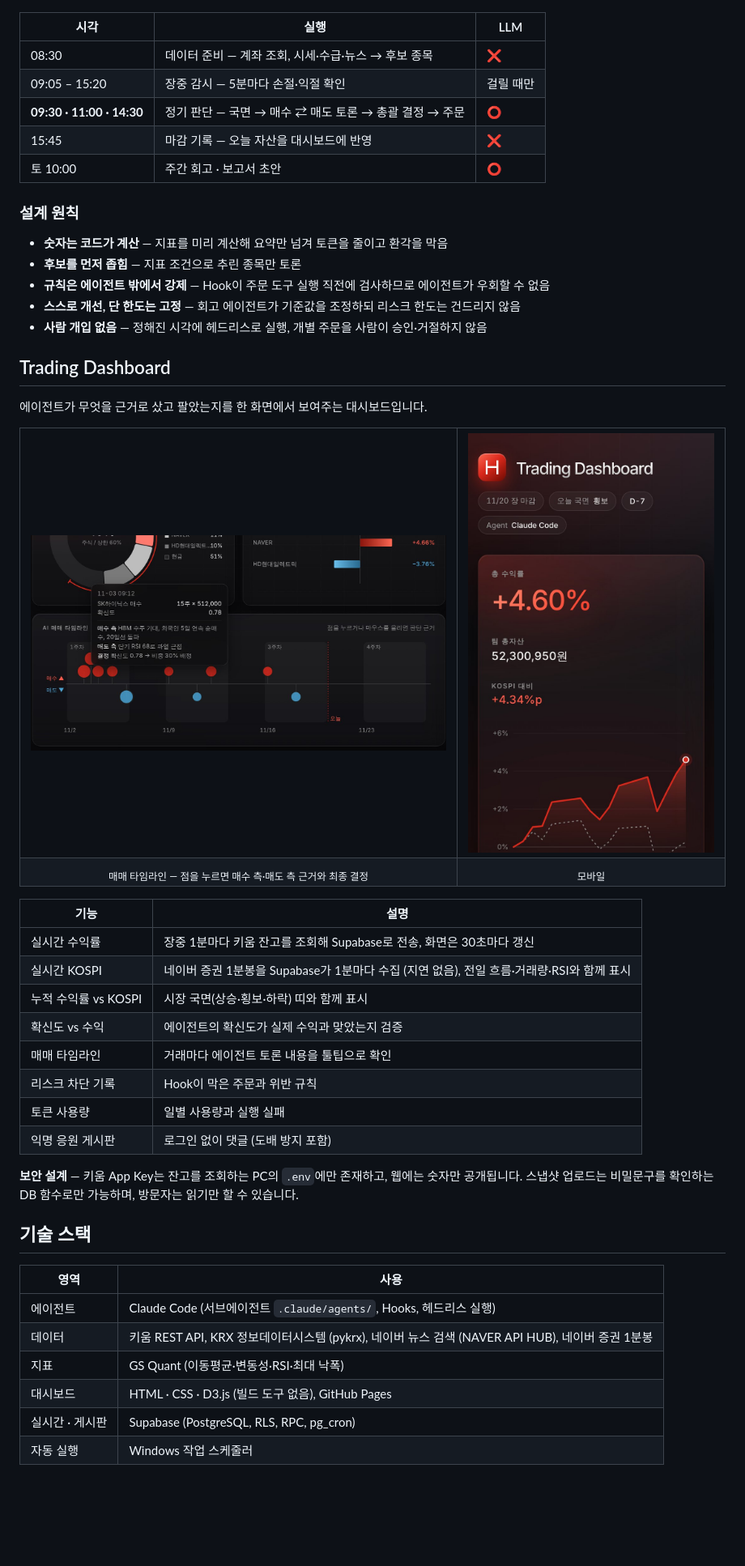
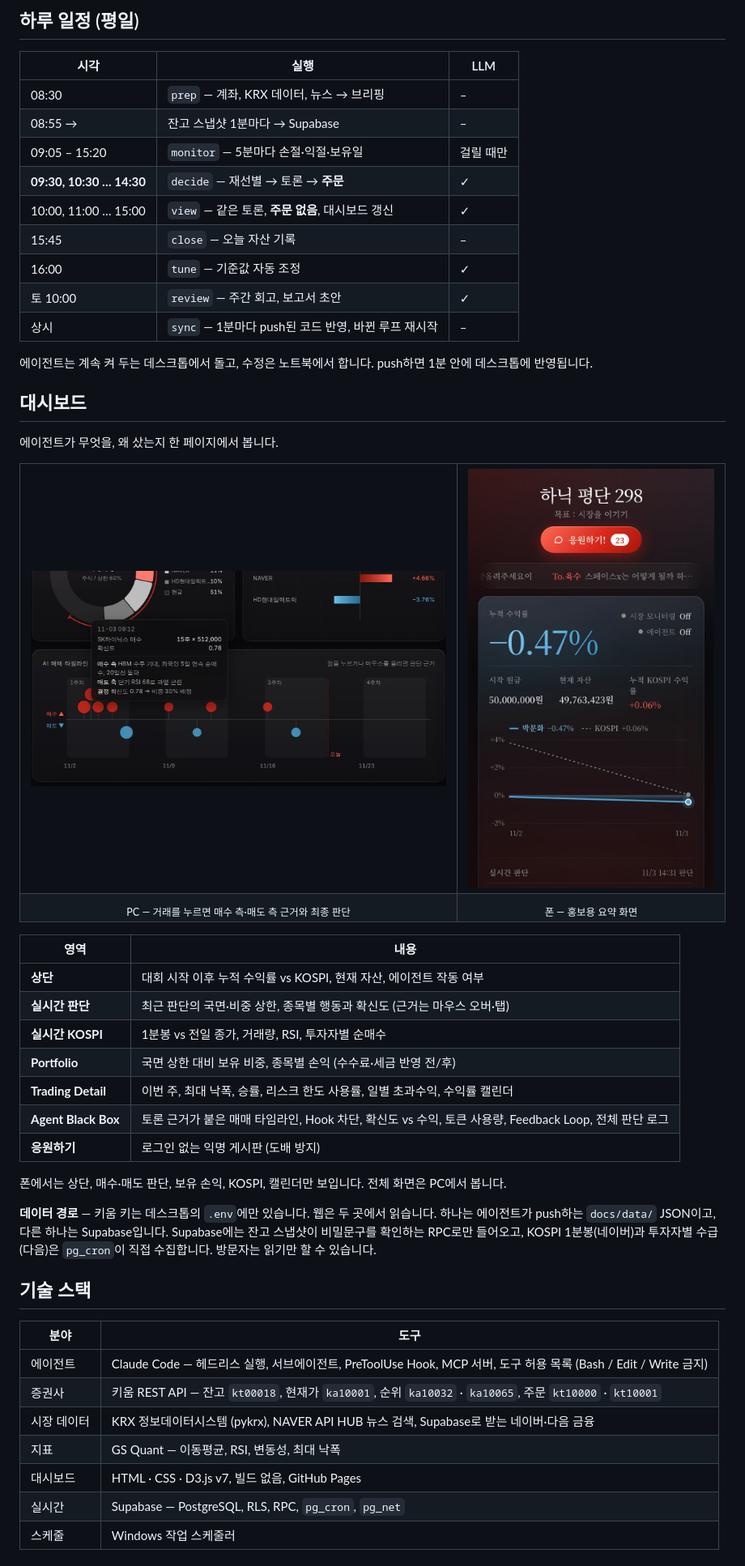
Before and after one commit to isopink/hynix-298f, a Markdown page: README.ko.md, the part around one of its changes. Shown at 81% size. Rendered like a GitHub page; pictures changed too: assets/mobile.jpg; blank space fills up the shorter version.

```diff
--- a/README.ko.md
+++ b/README.ko.md
@@ -107,23 +146,22 @@ flowchart TB
+## 하루 일정 (평일)
 
 | 시각 | 실행 | LLM |
 |---|---|---|
-| 08:30 | 데이터 준비 — 계좌 조회, 시세·수급·뉴스 → 후보 종목 | ❌ |
-| 09:05 – 15:20 | 장중 감시 — 5분마다 손절·익절 확인 | 걸릴 때만 |
-| **09:30 · 11:00 · 14:30** | 정기 판단 — 국면 → 매수 ⇄ 매도 토론 → 총괄 결정 → 주문 | ⭕ |
-| 15:45 | 마감 기록 — 오늘 자산을 대시보드에 반영 | ❌ |
-| 토 10:00 | 주간 회고 · 보고서 초안 | ⭕ |
+| 08:30 | `prep` — 계좌, KRX 데이터, 뉴스 → 브리핑 | – |
+| 08:55 → | 잔고 스냅샷 1분마다 → Supabase | – |
+| 09:05 – 15:20 | `monitor` — 5분마다 손절·익절·보유일 | 걸릴 때만 |
+| **09:30, 10:30 … 14:30** | `decide` — 재선별 → 토론 → **주문** | ✓ |
+| 10:00, 11:00 … 15:00 | `view` — 같은 토론, **주문 없음**, 대시보드 갱신 | ✓ |
+| 15:45 | `close` — 오늘 자산 기록 | – |
+| 16:00 | `tune` — 기준값 자동 조정 | ✓ |
+| 토 10:00 | `review` — 주간 회고, 보고서 초안 | ✓ |
+| 상시 | `sync` — 1분마다 push된 코드 반영, 바뀐 루프 재시작 | – |
 
-### 설계 원칙
+에이전트는 계속 켜 두는 데스크톱에서 돌고, 수정은 노트북에서 합니다. push하면 1분 안에 데스크톱에 반영됩니다.
 
-- **숫자는 코드가 계산** — 지표를 미리 계산해 요약만 넘겨 토큰을 줄이고 환각을 막음
-- **후보를 먼저 좁힘** — 지표 조건으로 추린 종목만 토론
-- **규칙은 에이전트 밖에서 강제** — Hook이 주문 도구 실행 직전에 검사하므로 에이전트가 우회할 수 없음
-- **스스로 개선, 단 한도는 고정** — 회고 에이전트가 기준값을 조정하되 리스크 한도는 건드리지 않음
-- **사람 개입 없음** — 정해진 시각에 헤드리스로 실행, 개별 주문을 사람이 승인·거절하지 않음
+## 대시보드
 
-## Trading Dashboard
-
-에이전트가 무엇을 근거로 샀고 팔았는지를 한 화면에서 보여주는 대시보드입니다.
+에이전트가 무엇을, 왜 샀는지 한 페이지에서 봅니다.
 
 <table>
 <tr>
@@ -131,32 +169,34 @@ flowchart TB
 <td><img src="assets/mobile.jpg" alt="모바일 화면"></td>
 </tr>
 <tr>
-<td align="center"><sub>매매 타임라인 — 점을 누르면 매수 측·매도 측 근거와 최종 결정</sub></td>
-<td align="center"><sub>모바일</sub></td>
+<td align="center"><sub>PC — 거래를 누르면 매수 측·매도 측 근거와 최종 판단</sub></td>
+<td align="center"><sub>폰 — 홍보용 요약 화면</sub></td>
 </tr>
 </table>
 
-| 기능 | 설명 |
+| 영역 | 내용 |
 |---|---|
-| 실시간 수익률 | 장중 1분마다 키움 잔고를 조회해 Supabase로 전송, 화면은 30초마다 갱신 |
-| 실시간 KOSPI | 네이버 증권 1분봉을 Supabase가 1분마다 수집 (지연 없음), 전일 흐름·거래량·RSI와 함께 표시 |
-| 누적 수익률 vs KOSPI | 시장 국면(상승·횡보·하락) 띠와 함께 표시 |
-| 확신도 vs 수익 | 에이전트의 확신도가 실제 수익과 맞았는지 검증 |
-| 매매 타임라인 | 거래마다 에이전트 토론 내용을 툴팁으로 확인 |
-| 리스크 차단 기록 | Hook이 막은 주문과 위반 규칙 |
-| 토큰 사용량 | 일별 사용량과 실행 실패 |
-| 익명 응원 게시판 | 로그인 없이 댓글 (도배 방지 포함) |
+| **상단** | 대회 시작 이후 누적 수익률 vs KOSPI, 현재 자산, 에이전트 작동 여부 |
+| **실시간 판단** | 최근 판단의 국면·비중 상한, 종목별 행동과 확신도 (근거는 마우스 오버·탭) |
+| **실시간 KOSPI** | 1분봉 vs 전일 종가, 거래량, RSI, 투자자별 순매수 |
+| **Portfolio** | 국면 상한 대비 보유 비중, 종목별 손익 (수수료·세금 반영 전/후) |
+| **Trading Detail** | 이번 주, 최대 낙폭, 승률, 리스크 한도 사용률, 일별 초과수익, 수익률 캘린더 |
+| **Agent Black Box** | 토론 근거가 붙은 매매 타임라인, Hook 차단, 확신도 vs 수익, 토큰 사용량, Feedback Loop, 전체 판단 로그 |
+| **응원하기** | 로그인 없는 익명 게시판 (도배 방지) |
 
-**보안 설계** — 키움 App Key는 잔고를 조회하는 PC의 `.env`에만 존재하고, 웹에는 숫자만 공개됩니다. 스냅샷 업로드는 비밀문구를 확인하는 DB 함수로만 가능하며, 방문자는 읽기만 할 수 있습니다.
+폰에서는 상단, 매수·매도 판단, 보유 손익, KOSPI, 캘린더만 보입니다. 전체 화면은 PC에서 봅니다.
+
+**데이터 경로** — 키움 키는 데스크톱의 `.env`에만 있습니다. 웹은 두 곳에서 읽습니다. 하나는 에이전트가 push하는 `docs/data/` JSON이고, 다른 하나는 Supabase입니다. Supabase에는 잔고 스냅샷이 비밀문구를 확인하는 RPC로만 들어오고, KOSPI 1분봉(네이버)과 투자자별 수급(다음)은 `pg_cron`이 직접 수집합니다. 방문자는 읽기만 할 수 있습니다.
 
 ## 기술 스택
 
-| 영역 | 사용 |
+| 분야 | 도구 |
 |---|---|
-| 에이전트 | Claude Code (서브에이전트 `.claude/agents/`, Hooks, 헤드리스 실행) |
-| 데이터 | 키움 REST API, KRX 정보데이터시스템 (pykrx), 네이버 뉴스 검색 (NAVER API HUB), 네이버 증권 1분봉 |
-| 지표 | GS Quant (이동평균·변동성·RSI·최대 낙폭) |
-| 대시보드 | HTML · CSS · D3.js (빌드 도구 없음), GitHub Pages |
-| 실시간 · 게시판 | Supabase (PostgreSQL, RLS, RPC, pg_cron) |
-| 자동 실행 | Windows 작업 스케줄러 |
+| 에이전트 | Claude Code — 헤드리스 실행, 서브에이전트, PreToolUse Hook, MCP 서버, 도구 허용 목록 (Bash / Edit / Write 금지) |
+| 증권사 | 키움 REST API — 잔고 `kt00018`, 현재가 `ka10001`, 순위 `ka10032` · `ka10065`, 주문 `kt10000` · `kt10001` |
+| 시장 데이터 | KRX 정보데이터시스템 (pykrx), NAVER API HUB 뉴스 검색, Supabase로 받는 네이버·다음 금융 |
+| 지표 | GS Quant — 이동평균, RSI, 변동성, 최대 낙폭 |
+| 대시보드 | HTML · CSS · D3.js v7, 빌드 없음, GitHub Pages |
+| 실시간 | Supabase — PostgreSQL, RLS, RPC, `pg_cron`, `pg_net` |
+| 스케줄 | Windows 작업 스케줄러 |
 
```
Also changed, not shown: other parts of README.ko.md (+146 -106 lines), README.md (+174 -134 lines), agent/README.md (+6 -2 lines), assets/architecture.ko.png (deleted), assets/architecture.png (deleted), assets/dashboard.jpg.
